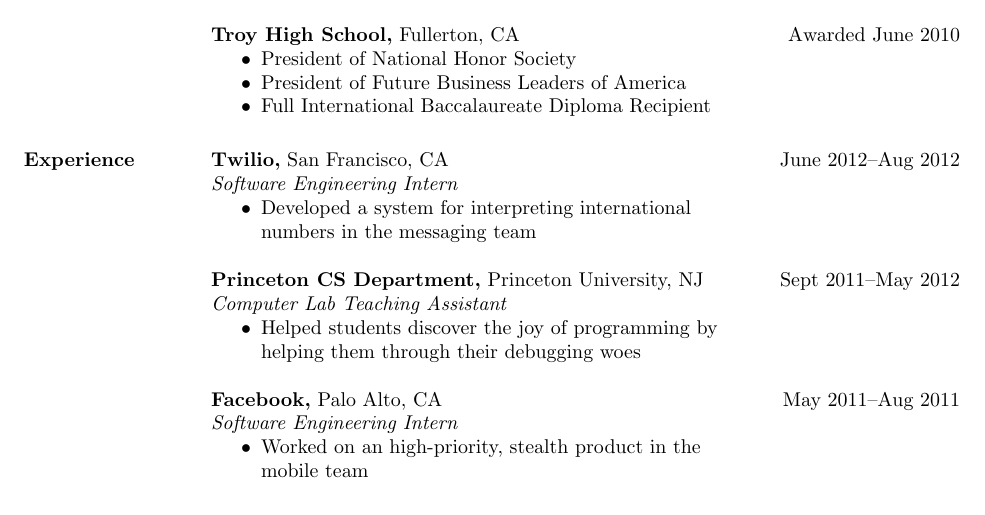
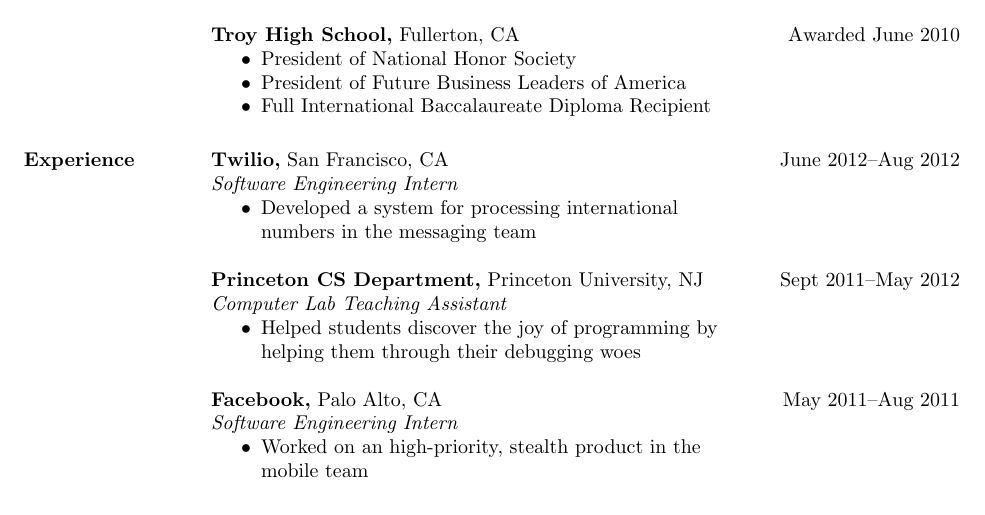
Before and after one commit to namukang/resume, a LaTeX CV (resume.tex): part of the page, cut so that both start at the same text. Compiled offline with pdfLaTeX.

Commit message:
Change wording

```diff
--- a/resume.tex
+++ b/resume.tex
@@ -45,7 +45,7 @@
  {\bf Twilio,} San Francisco, CA \hfill June 2012--Aug 2012 \\
  {\it Software Engineering Intern}
  \begin{itemize} \itemsep -2pt  % reduce space between items
- \item Developed a system for interpreting international \\
+ \item Developed a system for processing international \\
    numbers in the messaging team
  \end{itemize}
 
```
